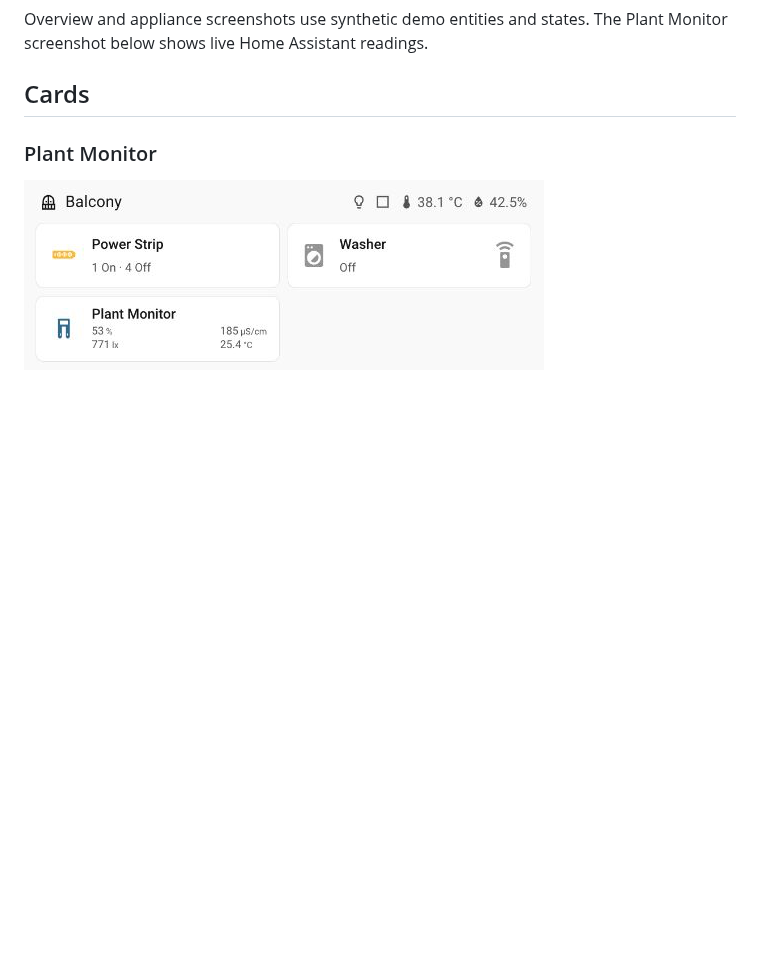
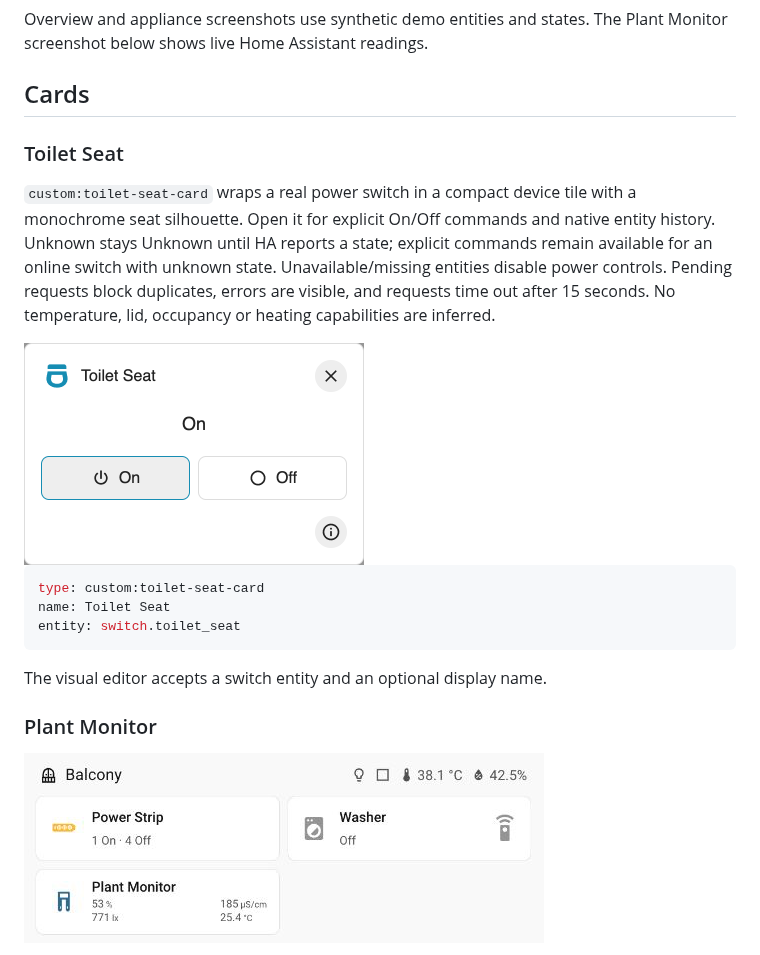
Before and after one commit to rz467fzs7d/home-assistant-device-cards, a Markdown page: README.md, the part around the change. Drawn GitHub-style; pictures changed too: docs/images/toilet-seat-controls.png (added); blank space fills up the shorter version.

Commit message:
Add toilet seat device card with explicit power controls

````diff
--- a/README.md
+++ b/README.md
@@ -9,6 +9,26 @@ Overview and appliance screenshots use synthetic demo entities and states.
 The Plant Monitor screenshot below shows live Home Assistant readings.
 
 ## Cards
+
+### Toilet Seat
+
+`custom:toilet-seat-card` wraps a real power switch in a compact device tile
+with a monochrome seat silhouette. Open it for explicit On/Off commands and
+native entity history. Unknown stays Unknown until HA reports a state;
+explicit commands remain available for an online switch with unknown state.
+Unavailable/missing entities disable power controls. Pending requests block
+duplicates, errors are visible, and requests time out after 15 seconds.
+No temperature, lid, occupancy or heating capabilities are inferred.
+
+<img src="docs/images/toilet-seat-controls.png" alt="Toilet seat power controls with synthetic demo state" width="340">
+
+```yaml
+type: custom:toilet-seat-card
+name: Toilet Seat
+entity: switch.toilet_seat
+```
+
+The visual editor accepts a switch entity and an optional display name.
 
 ### Plant Monitor
 
````
Also changed, not shown: 7 other files.
